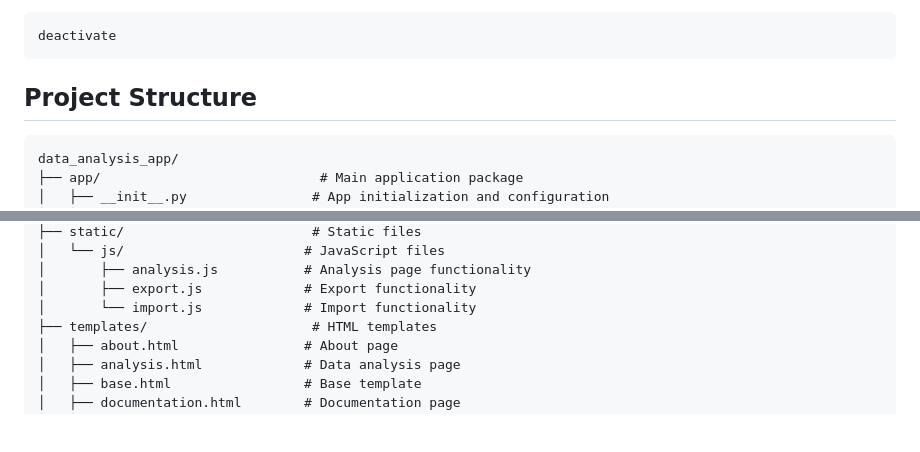
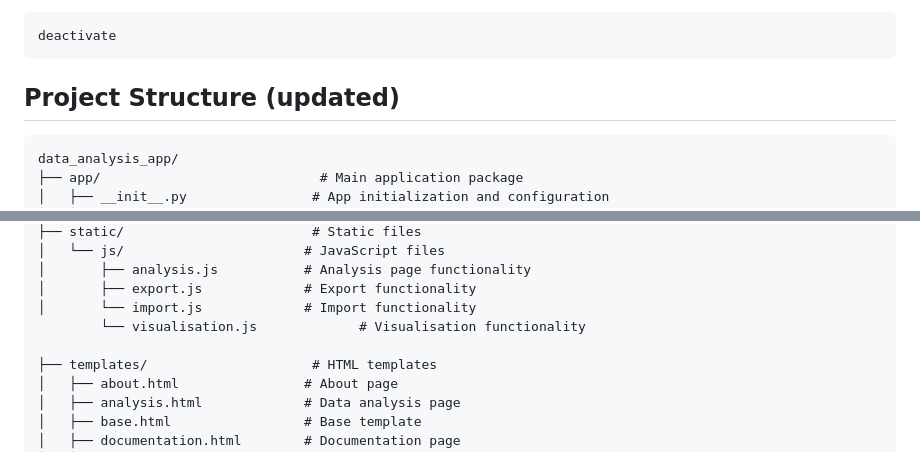
Before and after one commit to motawakil/data_analysis_app, a Markdown page: README.md, 2 parts joined by grey strips. Drawn GitHub-style; blank space fills up the shorter version.

Commit message:
new changes in readme

````diff
--- a/README.md
+++ b/README.md
@@ -58,7 +58,7 @@ When you're done working, deactivate the virtual environment:
 deactivate
 ```
 
-## Project Structure
+## Project Structure (updated)
 
 ```
 data_analysis_app/
@@ -87,6 +87,8 @@ data_analysis_app/
 │       ├── analysis.js           # Analysis page functionality
 │       ├── export.js             # Export functionality
 │       └── import.js             # Import functionality
+        └── visualisation.js             # Visualisation functionality
+
 ├── templates/                     # HTML templates
 │   ├── about.html                # About page
 │   ├── analysis.html             # Data analysis page
````
